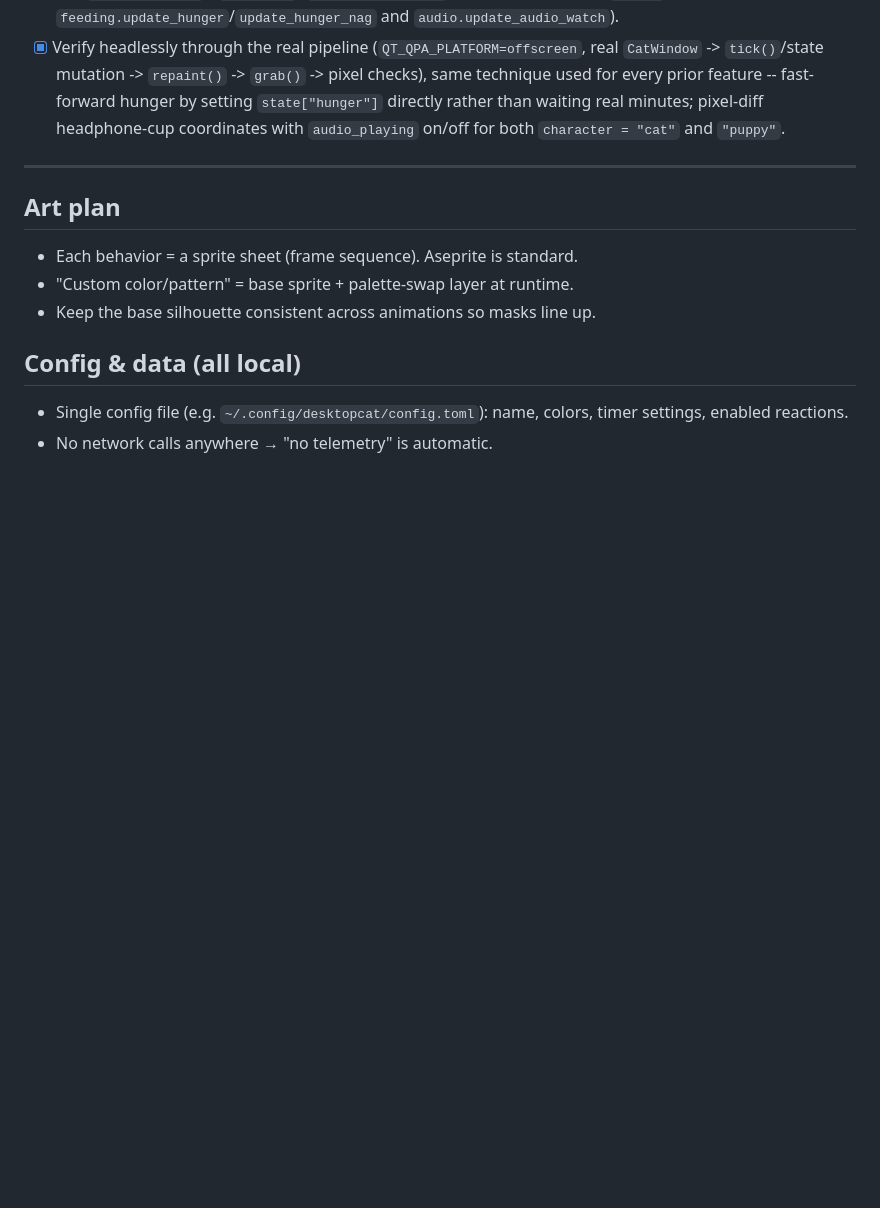
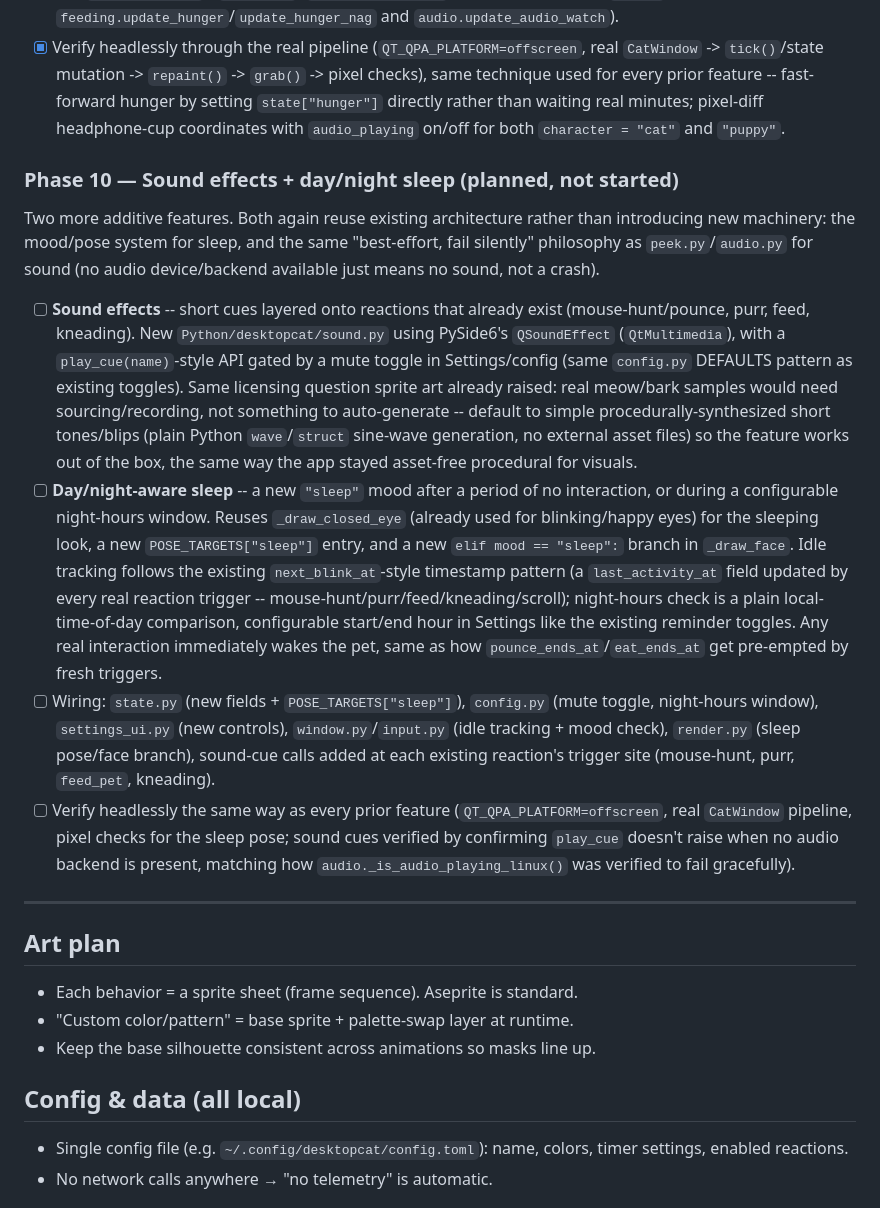
Before and after one commit to gavvahar/Desktop-Cat, a Markdown page: desktop_cat_plan.md, the part around the change. Rendered like a GitHub page; blank space fills up the shorter version.

Commit message:
feat: add planned features for sound effects and day/night sleep functionality

```diff
--- a/desktop_cat_plan.md
+++ b/desktop_cat_plan.md
@@ -131,6 +131,48 @@ pattern from `reminders.show_message`, temporary-mood pattern like
       minutes; pixel-diff headphone-cup coordinates with `audio_playing` on/off
       for both `character = "cat"` and `"puppy"`.
 
+### Phase 10 — Sound effects + day/night sleep (planned, not started)
+
+Two more additive features. Both again reuse existing architecture rather
+than introducing new machinery: the mood/pose system for sleep, and the
+same "best-effort, fail silently" philosophy as `peek.py`/`audio.py` for
+sound (no audio device/backend available just means no sound, not a crash).
+
+- [ ] **Sound effects** -- short cues layered onto reactions that already
+      exist (mouse-hunt/pounce, purr, feed, kneading). New
+      `Python/desktopcat/sound.py` using PySide6's `QSoundEffect`
+      (`QtMultimedia`), with a `play_cue(name)`-style API gated by a mute
+      toggle in Settings/config (same `config.py` DEFAULTS pattern as
+      existing toggles). Same licensing question sprite art already raised:
+      real meow/bark samples would need sourcing/recording, not something
+      to auto-generate -- default to simple procedurally-synthesized short
+      tones/blips (plain Python `wave`/`struct` sine-wave generation, no
+      external asset files) so the feature works out of the box, the same
+      way the app stayed asset-free procedural for visuals.
+- [ ] **Day/night-aware sleep** -- a new `"sleep"` mood after a period of no
+      interaction, or during a configurable night-hours window. Reuses
+      `_draw_closed_eye` (already used for blinking/happy eyes) for the
+      sleeping look, a new `POSE_TARGETS["sleep"]` entry, and a new
+      `elif mood == "sleep":` branch in `_draw_face`. Idle tracking follows
+      the existing `next_blink_at`-style timestamp pattern (a
+      `last_activity_at` field updated by every real reaction trigger --
+      mouse-hunt/purr/feed/kneading/scroll); night-hours check is a plain
+      local-time-of-day comparison, configurable start/end hour in Settings
+      like the existing reminder toggles. Any real interaction immediately
+      wakes the pet, same as how `pounce_ends_at`/`eat_ends_at` get
+      pre-empted by fresh triggers.
+- [ ] Wiring: `state.py` (new fields + `POSE_TARGETS["sleep"]`),
+      `config.py` (mute toggle, night-hours window), `settings_ui.py`
+      (new controls), `window.py`/`input.py` (idle tracking + mood check),
+      `render.py` (sleep pose/face branch), sound-cue calls added at each
+      existing reaction's trigger site (mouse-hunt, purr, `feed_pet`,
+      kneading).
+- [ ] Verify headlessly the same way as every prior feature
+      (`QT_QPA_PLATFORM=offscreen`, real `CatWindow` pipeline, pixel checks
+      for the sleep pose; sound cues verified by confirming `play_cue`
+      doesn't raise when no audio backend is present, matching how
+      `audio._is_audio_playing_linux()` was verified to fail gracefully).
+
 ---
 
 ## Art plan
```
